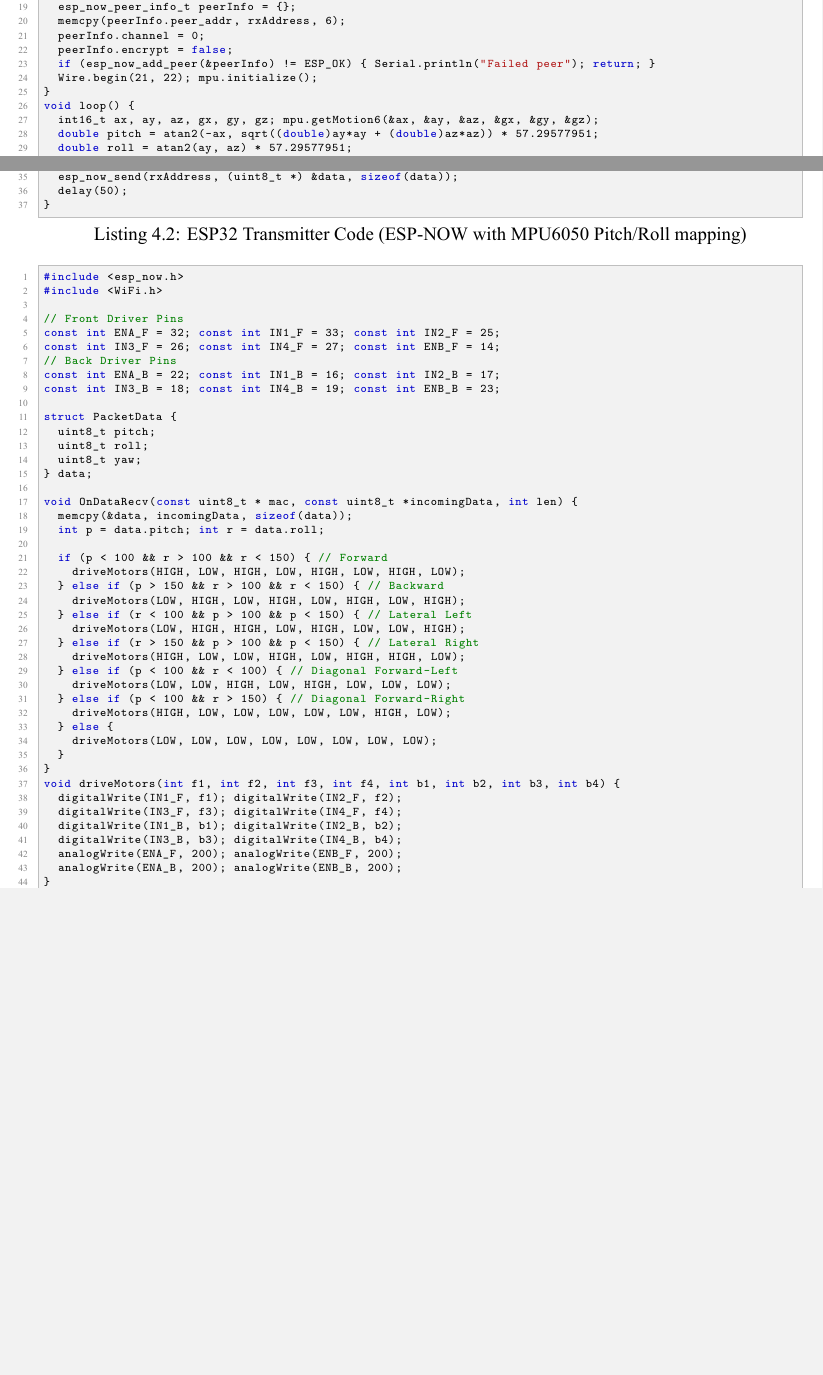
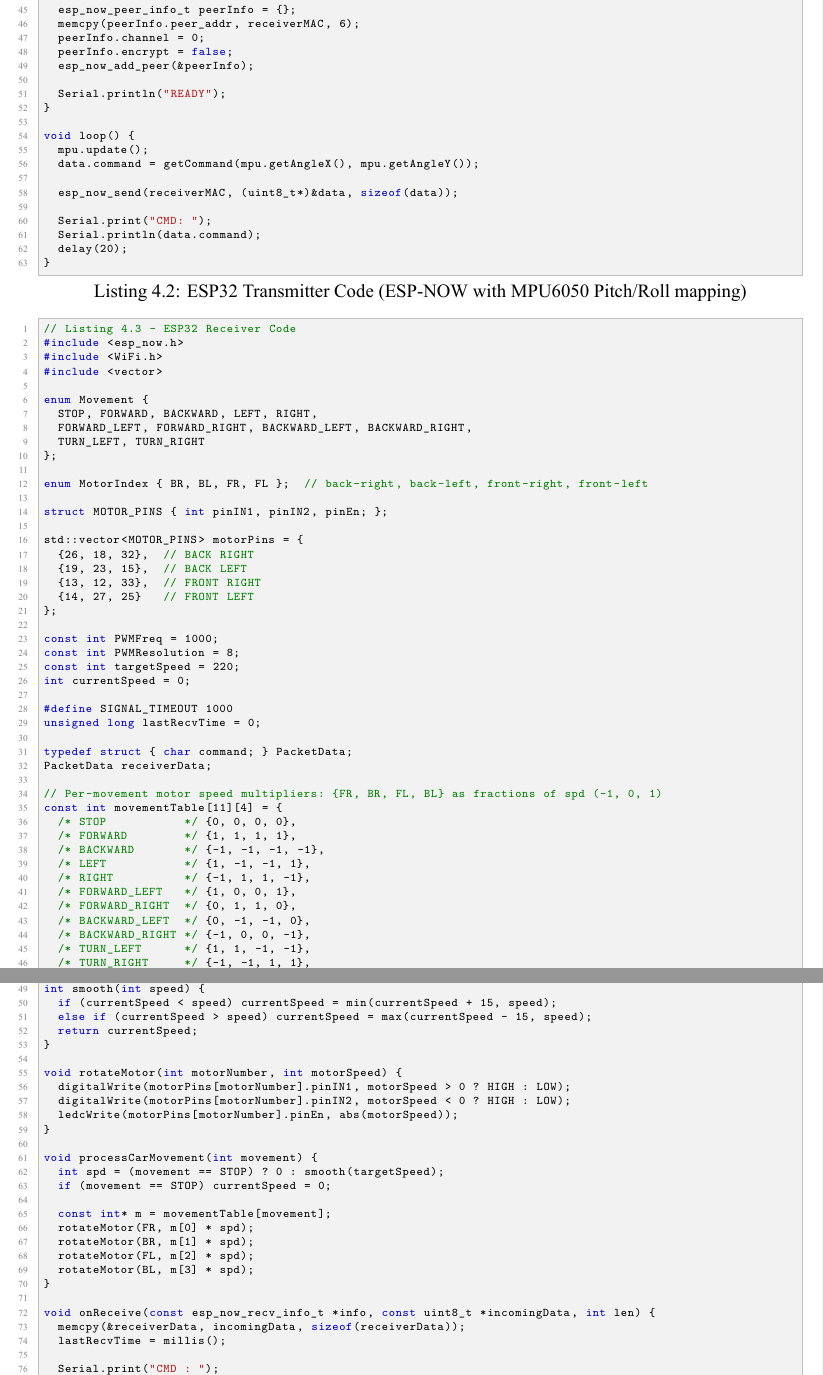
Before and after one commit to Biraj2004/Gesture-Controlled-Car, a LaTeX thesis (Gesture-Controlled-Car-MiniProject.tex): two parts of pages 16 and 17 of 20 before the commit and two parts of pages 17 and 18 of 21 after it, joined at a grey line, cut so that both start at the same text, the shorter picture padded with empty space. The pictures show the PDF file Gesture-Controlled-Car-MiniProject.pdf that the author committed with the source.

Commit message:
docs: update project team list and refactor ESP-NOW transmitter/receiver control logic in documentation and source files.

```diff
--- a/Gesture-Controlled-Car-MiniProject.tex
+++ b/Gesture-Controlled-Car-MiniProject.tex
@@ -451,16 +457,13 @@ The receiver ESP32 registers a callback function that triggers whenever a packet
 \section{Control Code Listings}
 The listings below detail the source codes for the transmitter and receiver ESP32-based ESP-NOW system.
 \begin{lstlisting}[language=C++, caption={ESP32 Transmitter Code (ESP-NOW with MPU6050 Pitch/Roll mapping)}]
+// Transmitter
 #include <esp_now.h>
 #include <WiFi.h>
 #include <Wire.h>
-#include <MPU6050.h>
+#include <MPU6050_tockn.h>
 
-MPU6050 mpu;
-uint8_t rxAddress[] = {0x24, 0x0A, 0xC4, 0x81, 0x2A, 0x3C}; // Receiver MAC Address
+MPU6050 mpu(Wire);
 
-struct PacketData {
-  uint8_t pitch;
-  uint8_t roll;
-  uint8_t yaw;
-} data;
+typedef struct { char command; } PacketData;
+PacketData data;
@@ -467,5 +487,9 @@ struct PacketData {
+  return 'S';                               // stop
+}
 
 void setup() {
   Serial.begin(115200);
   WiFi.mode(WIFI_STA);
-  if (esp_now_init() != ESP_OK) { Serial.println("Error ESP-NOW"); return; }
+  Wire.begin(21, 22);
+  mpu.begin();
+  delay(1000);
@@ -472,12 +501,17 @@ void setup() {
+    return;
+  }
+
   esp_now_peer_info_t peerInfo = {};
-  memcpy(peerInfo.peer_addr, rxAddress, 6);
+  memcpy(peerInfo.peer_addr, receiverMAC, 6);
   peerInfo.channel = 0;
   peerInfo.encrypt = false;
-  if (esp_now_add_peer(&peerInfo) != ESP_OK) { Serial.println("Failed peer"); return; }
-  Wire.begin(21, 22); mpu.initialize();
+  esp_now_add_peer(&peerInfo);
+
+  Serial.println("READY");
 }
+
 void loop() {
-  int16_t ax, ay, az, gx, gy, gz; mpu.getMotion6(&ax, &ay, &az, &gx, &gy, &gz);
-  double pitch = atan2(-ax, sqrt((double)ay*ay + (double)az*az)) * 57.29577951;
-  double roll = atan2(ay, az) * 57.29577951;
+  mpu.update();
+  data.command = getCommand(mpu.getAngleX(), mpu.getAngleY());
 
+  esp_now_send(receiverMAC, (uint8_t*)&data, sizeof(data));
@@ -487,40 +518,83 @@ void loop() {
 
-  esp_now_send(rxAddress, (uint8_t *) &data, sizeof(data));
-  delay(50);
+  Serial.print("CMD: ");
+  Serial.println(data.command);
+  delay(20);
 }
 \end{lstlisting}
 \begin{lstlisting}[language=C++, caption={ESP32 Receiver Code (ESP-NOW Mecanum Control)}]
+// Listing 4.3 - ESP32 Receiver Code
 #include <esp_now.h>
 #include <WiFi.h>
+#include <vector>
 
-// Front Driver Pins
-const int ENA_F = 32; const int IN1_F = 33; const int IN2_F = 25;
-const int IN3_F = 26; const int IN4_F = 27; const int ENB_F = 14;
-// Back Driver Pins
-const int ENA_B = 22; const int IN1_B = 16; const int IN2_B = 17;
-const int IN3_B = 18; const int IN4_B = 19; const int ENB_B = 23;
+enum Movement {
+  STOP, FORWARD, BACKWARD, LEFT, RIGHT,
+  FORWARD_LEFT, FORWARD_RIGHT, BACKWARD_LEFT, BACKWARD_RIGHT,
+  TURN_LEFT, TURN_RIGHT
+};
 
-struct PacketData {
-  uint8_t pitch;
-  uint8_t roll;
-  uint8_t yaw;
-} data;
+enum MotorIndex { BR, BL, FR, FL };  // back-right, back-left, front-right, front-left
 
-void OnDataRecv(const uint8_t * mac, const uint8_t *incomingData, int len) {
-  memcpy(&data, incomingData, sizeof(data));
-  int p = data.pitch; int r = data.roll;
+struct MOTOR_PINS { int pinIN1, pinIN2, pinEn; };
 
-  if (p < 100 && r > 100 && r < 150) { // Forward
-    driveMotors(HIGH, LOW, HIGH, LOW, HIGH, LOW, HIGH, LOW);
-  } else if (p > 150 && r > 100 && r < 150) { // Backward
-    driveMotors(LOW, HIGH, LOW, HIGH, LOW, HIGH, LOW, HIGH);
-  } else if (r < 100 && p > 100 && p < 150) { // Lateral Left
-    driveMotors(LOW, HIGH, HIGH, LOW, HIGH, LOW, LOW, HIGH);
-  } else if (r > 150 && p > 100 && p < 150) { // Lateral Right
-    driveMotors(HIGH, LOW, LOW, HIGH, LOW, HIGH, HIGH, LOW);
-  } else if (p < 100 && r < 100) { // Diagonal Forward-Left
-    driveMotors(LOW, LOW, HIGH, LOW, HIGH, LOW, LOW, LOW);
-  } else if (p < 100 && r > 150) { // Diagonal Forward-Right
-    driveMotors(HIGH, LOW, LOW, LOW, LOW, LOW, HIGH, LOW);
-  } else {
-    driveMotors(LOW, LOW, LOW, LOW, LOW, LOW, LOW, LOW);
+std::vector<MOTOR_PINS> motorPins = {
+  {26, 18, 32},  // BACK RIGHT
+  {19, 23, 15},  // BACK LEFT
+  {13, 12, 33},  // FRONT RIGHT
+  {14, 27, 25}   // FRONT LEFT
+};
+
+const int PWMFreq = 1000;
+const int PWMResolution = 8;
+const int targetSpeed = 220;
+int currentSpeed = 0;
+
+#define SIGNAL_TIMEOUT 1000
+unsigned long lastRecvTime = 0;
+
+typedef struct { char command; } PacketData;
+PacketData receiverData;
+
+// Per-movement motor speed multipliers: {FR, BR, FL, BL} as fractions of spd (-1, 0, 1)
+const int movementTable[11][4] = {
+  /* STOP           */ {0, 0, 0, 0},
+  /* FORWARD        */ {1, 1, 1, 1},
+  /* BACKWARD       */ {-1, -1, -1, -1},
+  /* LEFT           */ {1, -1, -1, 1},
+  /* RIGHT          */ {-1, 1, 1, -1},
+  /* FORWARD_LEFT   */ {1, 0, 0, 1},
+  /* FORWARD_RIGHT  */ {0, 1, 1, 0},
+  /* BACKWARD_LEFT  */ {0, -1, -1, 0},
+  /* BACKWARD_RIGHT */ {-1, 0, 0, -1},
+  /* TURN_LEFT      */ {1, 1, -1, -1},
+  /* TURN_RIGHT     */ {-1, -1, 1, 1},
+};
+
+int smooth(int speed) {
+  if (currentSpeed < speed) currentSpeed = min(currentSpeed + 15, speed);
+  else if (currentSpeed > speed) currentSpeed = max(currentSpeed - 15, speed);
+  return currentSpeed;
+}
+
+void rotateMotor(int motorNumber, int motorSpeed) {
+  digitalWrite(motorPins[motorNumber].pinIN1, motorSpeed > 0 ? HIGH : LOW);
+  digitalWrite(motorPins[motorNumber].pinIN2, motorSpeed < 0 ? HIGH : LOW);
+  ledcWrite(motorPins[motorNumber].pinEn, abs(motorSpeed));
+}
+
+void processCarMovement(int movement) {
+  int spd = (movement == STOP) ? 0 : smooth(targetSpeed);
+  if (movement == STOP) currentSpeed = 0;
+
+  const int* m = movementTable[movement];
+  rotateMotor(FR, m[0] * spd);
+  rotateMotor(BR, m[1] * spd);
+  rotateMotor(FL, m[2] * spd);
+  rotateMotor(BL, m[3] * spd);
+}
+
+void onReceive(const esp_now_recv_info_t *info, const uint8_t *incomingData, int len) {
+  memcpy(&receiverData, incomingData, sizeof(receiverData));
+  lastRecvTime = millis();
+
+  Serial.print("CMD : ");
@@ -527,9 +615,4 @@ void OnDataRecv(const uint8_t * mac, const uint8_t *incomingData, int len) {
   }
 }
-void driveMotors(int f1, int f2, int f3, int f4, int b1, int b2, int b3, int b4) {
-  digitalWrite(IN1_F, f1); digitalWrite(IN2_F, f2);
-  digitalWrite(IN3_F, f3); digitalWrite(IN4_F, f4);
-  digitalWrite(IN1_B, b1); digitalWrite(IN2_B, b2);
-  digitalWrite(IN3_B, b3); digitalWrite(IN4_B, b4);
-  analogWrite(ENA_F, 200); analogWrite(ENB_F, 200);
-  analogWrite(ENA_B, 200); analogWrite(ENB_B, 200);
+
+void setup() {
@@ -536,2 +631,6 @@ void driveMotors(int f1, int f2, int f3, int f4, int b1, int b2, int b3, int b4)
+    return;
+  }
+
+  esp_now_register_recv_cb(esp_now_recv_cb_t(onReceive));
+  Serial.println("Receiver Ready");
 }
-void setup() {
@@ -543,5 +638,9 @@ void setup() {
+void loop() {
+  if (millis() - lastRecvTime > SIGNAL_TIMEOUT) {
+    processCarMovement(STOP);
+  }
+  delay(10);
 }
-void loop() {}
 \end{lstlisting}
 \clearpage
 
```
Also changed, not shown: Listing 4.2 ESP32 Transmitter Code.txt (added, +63 -0 lines), Listing 4.3 ESP32 Receiver Code.txt (added, +119 -0 lines), Gesture-Controlled-Car-MiniProject.pdf, Gesture-Controlled-Car-MiniProject.tex (73 more changed lines).
